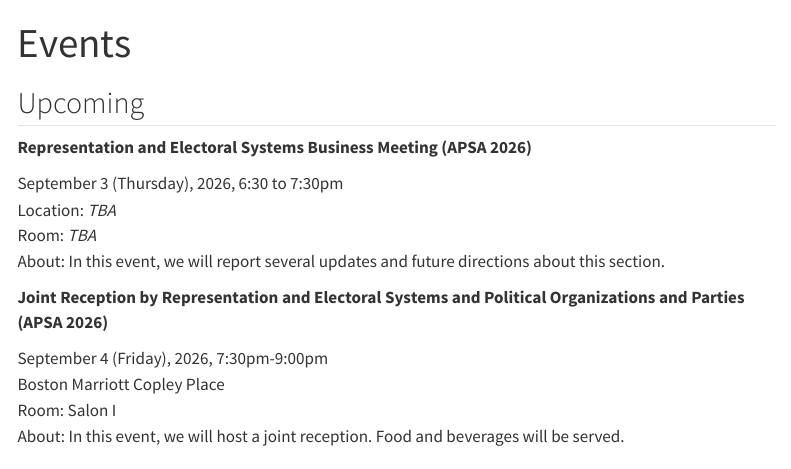
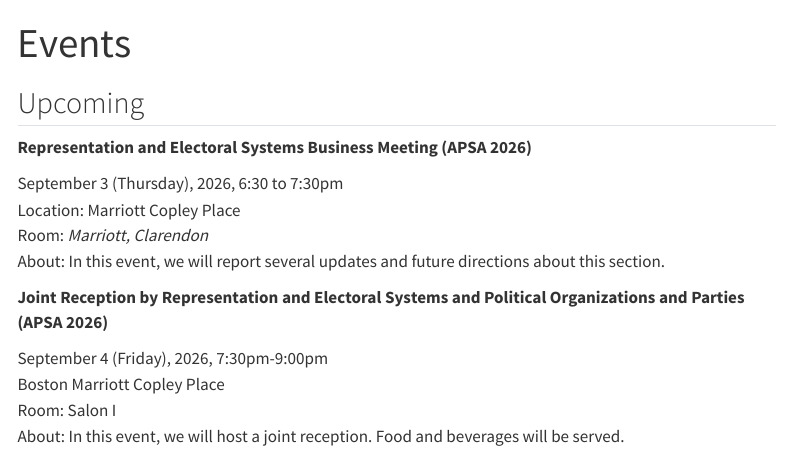
Before and after one commit to district-magnitude/district-magnitude.github.io, a Quarto document (events.qmd): the page in a window 1100 px wide, from its top. Rendered offline with R 4.5, knitr and Pandoc in place of Quarto, with nearby package versions; menus at the side of the page are left out.

Commit message:
add room

```diff
--- a/events.qmd
+++ b/events.qmd
@@ -7,8 +7,8 @@ title: "Events"
 **Representation and Electoral Systems Business Meeting (APSA 2026)**
 
 September 3 (Thursday), 2026, 6:30 to 7:30pm\
-Location: *TBA*\
-Room: *TBA*\
+Location: Marriott Copley Place\
+Room: *Marriott, Clarendon*\
 About: In this event, we will report several updates and future directions about this section.
 
 **Joint Reception by Representation and Electoral Systems and Political Organizations and Parties (APSA 2026)**
```
